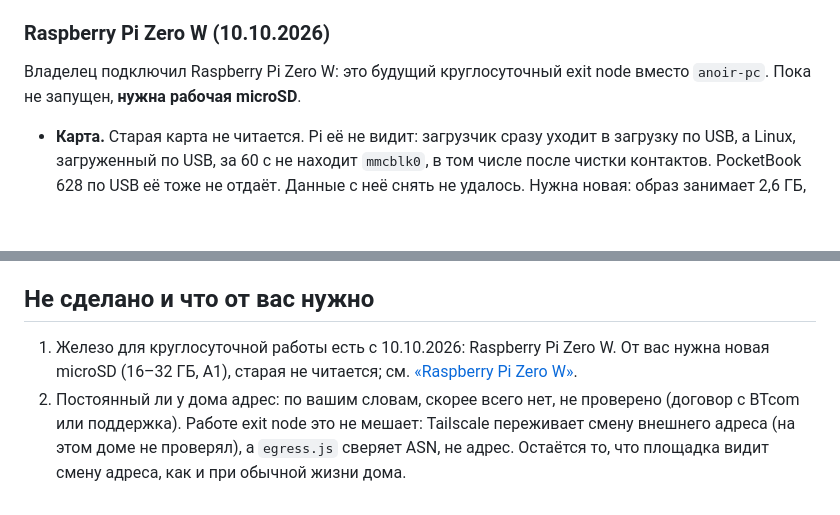
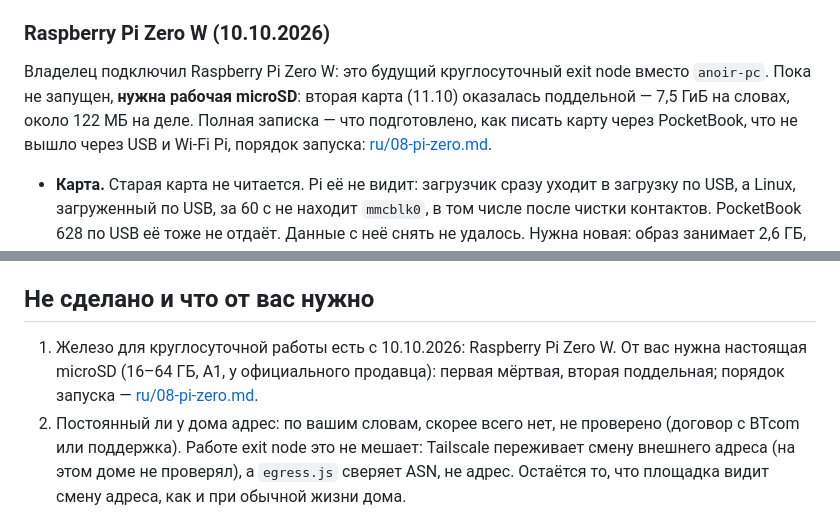
Before and after one commit to AnoirsGit/meatsuit, a Markdown page: docs/05-egress.md, 2 parts joined by grey strips. Drawn GitHub-style; blank space fills up the shorter version.

Commit message:
docs: записка про Raspberry Pi Zero W — образ, запись карты через PocketBook, поддельная карта, порядок запуска
Co-Authored-By: Claude Opus 5.5 <noreply@anthropic.com>

```diff
--- a/docs/05-egress.md
+++ b/docs/05-egress.md
@@ -100,7 +100,7 @@ sudo tailscale set --advertise-exit-node
 
 ### Raspberry Pi Zero W (10.10.2026)
 
-Владелец подключил Raspberry Pi Zero W: это будущий круглосуточный exit node вместо `anoir-pc`. Пока не запущен, **нужна рабочая microSD**.
+Владелец подключил Raspberry Pi Zero W: это будущий круглосуточный exit node вместо `anoir-pc`. Пока не запущен, **нужна рабочая microSD**: вторая карта (11.10) оказалась поддельной — 7,5 ГиБ на словах, около 122 МБ на деле. Полная записка — что подготовлено, как писать карту через PocketBook, что не вышло через USB и Wi-Fi Pi, порядок запуска: [ru/08-pi-zero.md](ru/08-pi-zero.md).
 
 - **Карта.** Старая карта не читается. Pi её не видит: загрузчик сразу уходит в загрузку по USB, а Linux, загруженный по USB, за 60 с не находит `mmcblk0`, в том числе после чистки контактов. PocketBook 628 по USB её тоже не отдаёт. Данные с неё снять не удалось. Нужна новая: образ занимает 2,6 ГБ, так что хватит и 8 ГБ, но брать 16–32 ГБ класса A1. Для круглосуточной работы лучше серии с пометкой Endurance, они рассчитаны на постоянную запись (на этой задаче **не сравнивал**).
 - **Чем прошить.** Картридера нет. PocketBook 628 в режиме «Связь с ПК» работает как USB-диск (`fffe:0001`) и годится вместо картридера, если отдаёт карту вторым диском: встроенная память отдаётся, **с рабочей картой не проверено**. На `anoir-pc` он работает в порту `1-6`, в порту `1-9` отваливается через долю секунды. Прошивка через сам Pi по USB (`rpiboot`) на этой машине не работает, повторять не стоит: прошивка `msd` для Zero не появляется как диск, `start.elf` не принимает по USB файлы длиннее 64 байт (таймауты), а Linux-гаджет, загруженный через `boot_ramdisk`, хост не опознаёт.
@@ -173,6 +173,6 @@ sudo tailscale set --exit-node=
 
 ## Не сделано и что от вас нужно
 
-1. Железо для круглосуточной работы есть с 10.10.2026: Raspberry Pi Zero W. От вас нужна новая microSD (16–32 ГБ, A1), старая не читается; см. [«Raspberry Pi Zero W»](#raspberry-pi-zero-w-10102026).
+1. Железо для круглосуточной работы есть с 10.10.2026: Raspberry Pi Zero W. От вас нужна настоящая microSD (16–64 ГБ, A1, у официального продавца): первая мёртвая, вторая поддельная; порядок запуска — [ru/08-pi-zero.md](ru/08-pi-zero.md).
 2. Постоянный ли у дома адрес: по вашим словам, скорее всего нет, не проверено (договор с BTcom или поддержка). Работе exit node это не мешает: Tailscale переживает смену внешнего адреса (на этом доме не проверял), а `egress.js` сверяет ASN, не адрес. Остаётся то, что площадка видит смену адреса, как и при обычной жизни дома.
 3. Замер с сервера по команде выше или в стеке на шаге 4. До этого цифры 89 мс и 78 Мбит/с — это цифры от `anoir-pc`, а не от будущей железки.
```
Also changed, not shown: docs/ru/08-pi-zero.md (added, +138 -0 lines).
